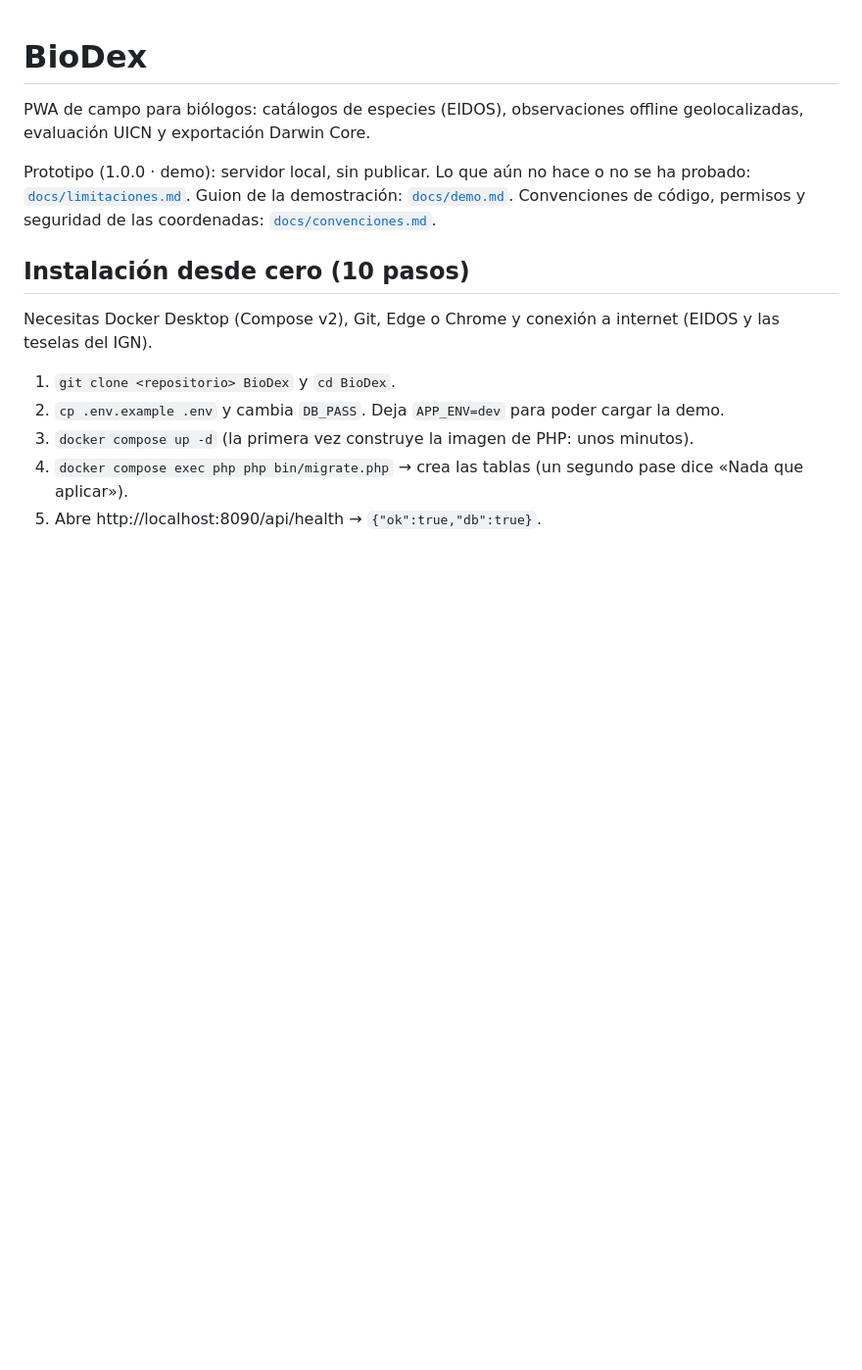
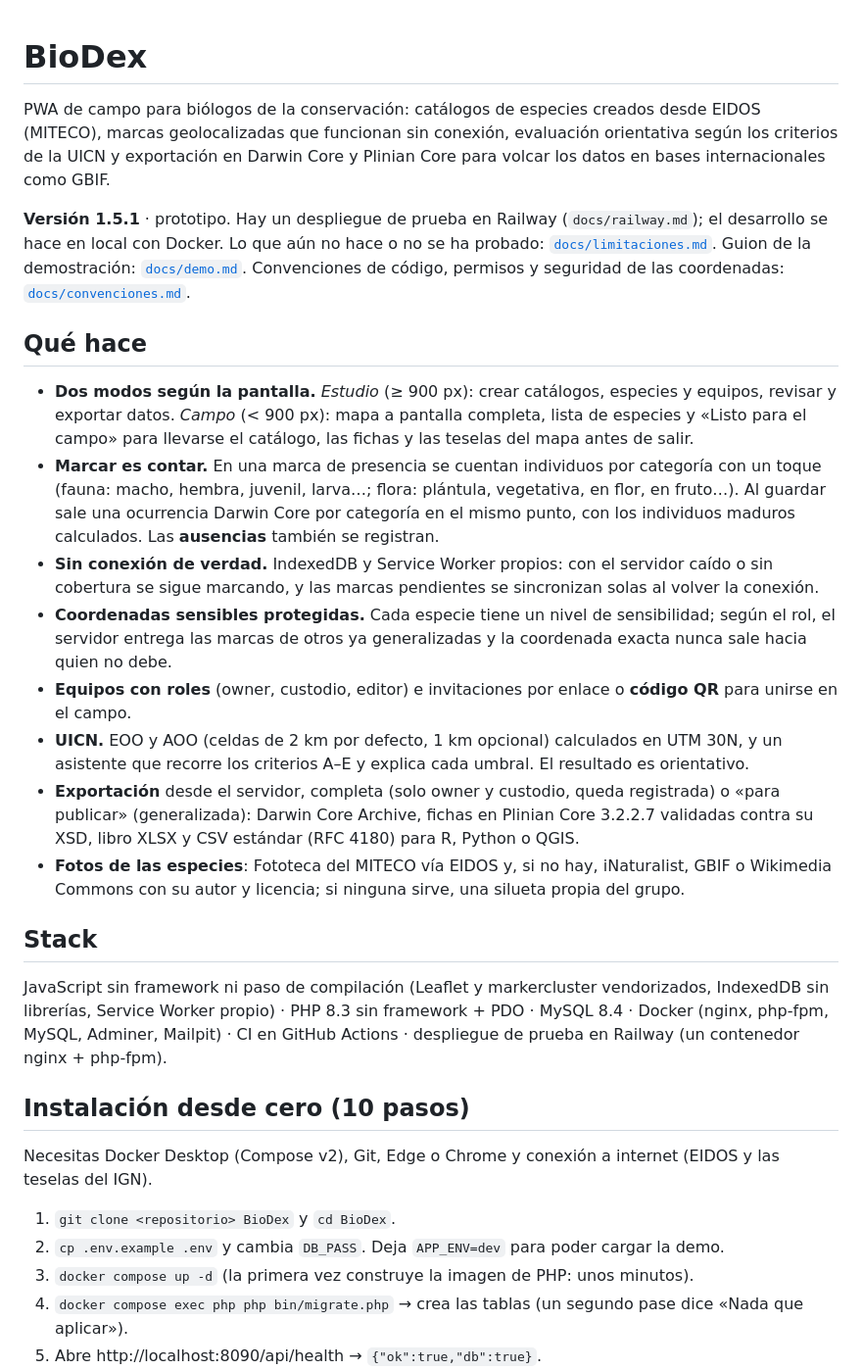
Before and after one commit to DamiNL94/BioDex, a Markdown page: README.md, the part around the change. Shown at 98% size. Rendered like a GitHub page; blank space fills up the shorter version.

Commit message:
README: al día con 1.5.1 (qué hace, stack, despliegue de prueba en Railway)

```diff
--- a/README.md
+++ b/README.md
@@ -1,10 +1,38 @@
 # BioDex
 
-PWA de campo para biólogos: catálogos de especies (EIDOS), observaciones offline geolocalizadas, evaluación UICN y exportación Darwin Core.
+PWA de campo para biólogos de la conservación: catálogos de especies creados desde EIDOS (MITECO), marcas
+geolocalizadas que funcionan sin conexión, evaluación orientativa según los criterios de la UICN y exportación en
+Darwin Core y Plinian Core para volcar los datos en bases internacionales como GBIF.
 
-Prototipo (1.0.0 · demo): servidor local, sin publicar. Lo que aún no hace o no se ha probado:
-[`docs/limitaciones.md`](docs/limitaciones.md). Guion de la demostración: [`docs/demo.md`](docs/demo.md).
-Convenciones de código, permisos y seguridad de las coordenadas: [`docs/convenciones.md`](docs/convenciones.md).
+**Versión 1.5.1** · prototipo. Hay un despliegue de prueba en Railway (`docs/railway.md`); el desarrollo se hace en
+local con Docker. Lo que aún no hace o no se ha probado: [`docs/limitaciones.md`](docs/limitaciones.md). Guion de la
+demostración: [`docs/demo.md`](docs/demo.md). Convenciones de código, permisos y seguridad de las coordenadas:
+[`docs/convenciones.md`](docs/convenciones.md).
+
+## Qué hace
+- **Dos modos según la pantalla.** *Estudio* (≥ 900 px): crear catálogos, especies y equipos, revisar y exportar
+  datos. *Campo* (< 900 px): mapa a pantalla completa, lista de especies y «Listo para el campo» para llevarse el
+  catálogo, las fichas y las teselas del mapa antes de salir.
+- **Marcar es contar.** En una marca de presencia se cuentan individuos por categoría con un toque (fauna: macho,
+  hembra, juvenil, larva…; flora: plántula, vegetativa, en flor, en fruto…). Al guardar sale una ocurrencia Darwin Core
+  por categoría en el mismo punto, con los individuos maduros calculados. Las **ausencias** también se registran.
+- **Sin conexión de verdad.** IndexedDB y Service Worker propios: con el servidor caído o sin cobertura se sigue
+  marcando, y las marcas pendientes se sincronizan solas al volver la conexión.
+- **Coordenadas sensibles protegidas.** Cada especie tiene un nivel de sensibilidad; según el rol, el servidor
+  entrega las marcas de otros ya generalizadas y la coordenada exacta nunca sale hacia quien no debe.
+- **Equipos con roles** (owner, custodio, editor) e invitaciones por enlace o **código QR** para unirse en el campo.
+- **UICN.** EOO y AOO (celdas de 2 km por defecto, 1 km opcional) calculados en UTM 30N, y un asistente que recorre
+  los criterios A–E y explica cada umbral. El resultado es orientativo.
+- **Exportación** desde el servidor, completa (solo owner y custodio, queda registrada) o «para publicar»
+  (generalizada): Darwin Core Archive, fichas en Plinian Core 3.2.2.7 validadas contra su XSD, libro XLSX y CSV estándar
+  (RFC 4180) para R, Python o QGIS.
+- **Fotos de las especies**: Fototeca del MITECO vía EIDOS y, si no hay, iNaturalist, GBIF o Wikimedia Commons con
+  su autor y licencia; si ninguna sirve, una silueta propia del grupo.
+
+## Stack
+JavaScript sin framework ni paso de compilación (Leaflet y markercluster vendorizados, IndexedDB sin librerías,
+Service Worker propio) · PHP 8.3 sin framework + PDO · MySQL 8.4 · Docker (nginx, php-fpm, MySQL, Adminer, Mailpit) ·
+CI en GitHub Actions · despliegue de prueba en Railway (un contenedor nginx + php-fpm).
 
 ## Instalación desde cero (10 pasos)
 Necesitas Docker Desktop (Compose v2), Git, Edge o Chrome y conexión a internet (EIDOS y las teselas del IGN).
```
